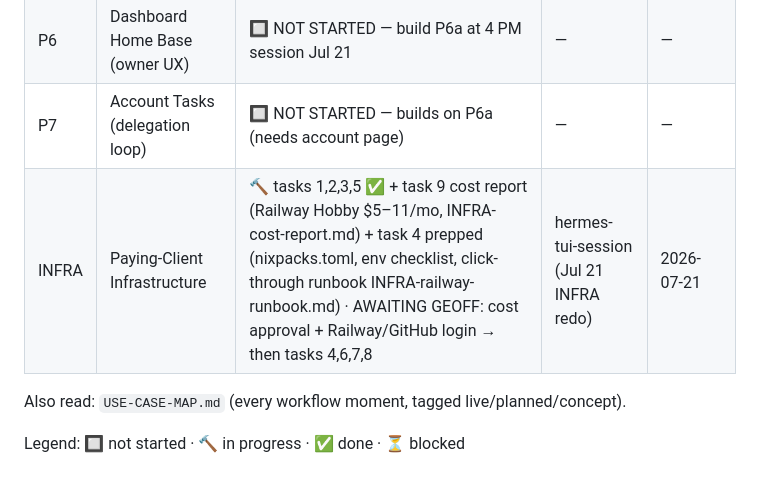
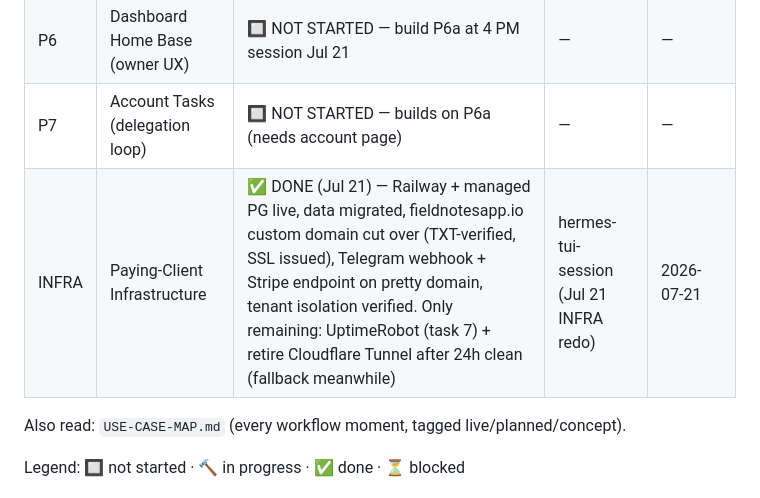
Before and after one commit to atlantahouseplants/fieldnotes, a Markdown page: plans/v2-company-brain/README.md, the part around the change. Rendered like a GitHub page.

Commit message:
INFRA: custom domain cutover complete — fieldnotesapp.io on Railway
- CNAME of5vsysz.up.railway.app + _railway-verify TXT, SSL issued
- Telegram webhook + Stripe endpoint re-flipped to pretty domain
- Remaining: UptimeRobot monitor, retire tunnel after 24h clean

```diff
--- a/plans/v2-company-brain/README.md
+++ b/plans/v2-company-brain/README.md
@@ -11,7 +11,7 @@
 | P5 | Tiering & Feature Gates | ✅ DONE (Jul 21) — committed 11d9e95, live in prod; beta tenants grandfathered (all-access) | hermes-tui-session | 2026-07-21 |
 | P6 | Dashboard Home Base (owner UX) | 🔲 NOT STARTED — build P6a at 4 PM session Jul 21 | — | — |
 | P7 | Account Tasks (delegation loop) | 🔲 NOT STARTED — builds on P6a (needs account page) | — | — |
-| INFRA | Paying-Client Infrastructure | 🔨 tasks 1,2,3,5 ✅ + task 9 cost report (Railway Hobby $5–11/mo, INFRA-cost-report.md) + task 4 prepped (nixpacks.toml, env checklist, click-through runbook INFRA-railway-runbook.md) · AWAITING GEOFF: cost approval + Railway/GitHub login → then tasks 4,6,7,8 | hermes-tui-session (Jul 21 INFRA redo) | 2026-07-21 |
+| INFRA | Paying-Client Infrastructure | ✅ DONE (Jul 21) — Railway + managed PG live, data migrated, fieldnotesapp.io custom domain cut over (TXT-verified, SSL issued), Telegram webhook + Stripe endpoint on pretty domain, tenant isolation verified. Only remaining: UptimeRobot (task 7) + retire Cloudflare Tunnel after 24h clean (fallback meanwhile) | hermes-tui-session (Jul 21 INFRA redo) | 2026-07-21 |
 
 Also read: `USE-CASE-MAP.md` (every workflow moment, tagged live/planned/concept).
 
```
